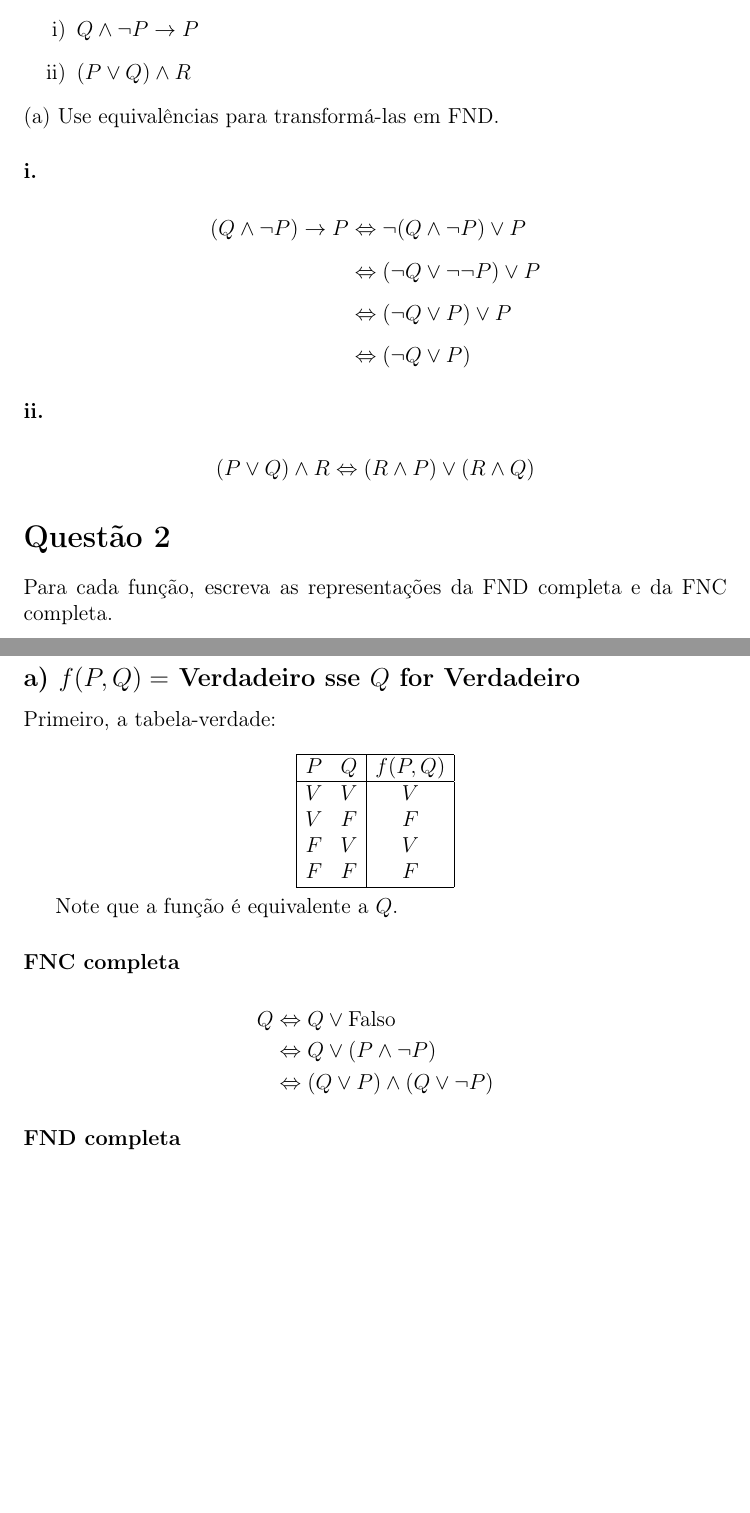
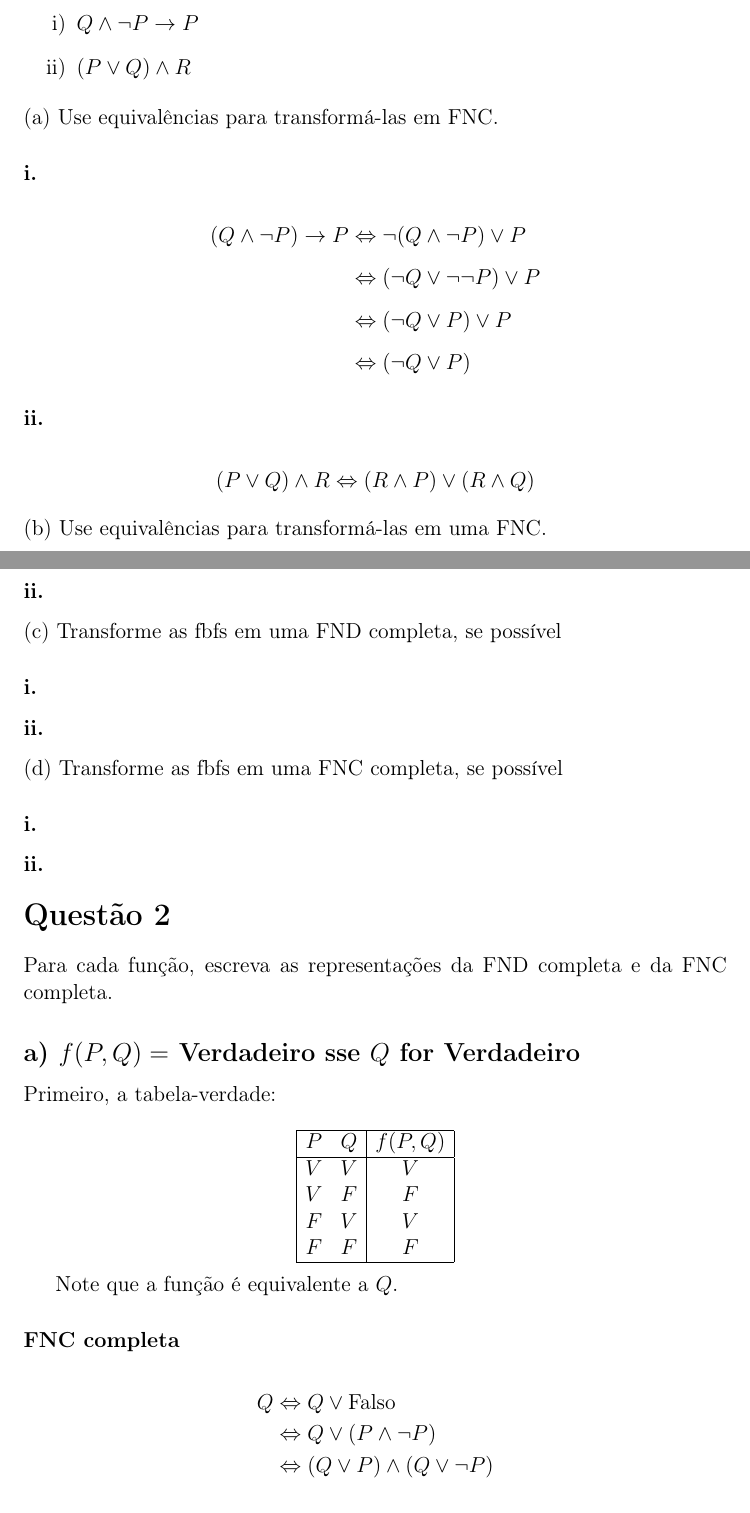
Before and after one commit to schwaad/FMC3-Trabalhos, a LaTeX document (trabalho06/main.tex, which reads trabalho06/questao1.tex): two parts of pages 1 and 2 of 3 before the commit and two parts of pages 1 and 2 of 4 after it, joined at a grey line, cut so that both start at the same text, the shorter picture padded with empty space. Compiled offline with pdfLaTeX.

Commit message:
montando estrutura das questõs 1 e 3

```diff
--- a/trabalho06/questao1.tex
+++ b/trabalho06/questao1.tex
@@ -8,7 +8,7 @@ Dadas as fórmulas:
 \end{enumerate}
 
 \noindent
-(a) Use equivalências para transformá-las em FND.
+(a) Use equivalências para transformá-las em FNC.
 
 \subsubsection*{i.}
 \begin{align*}
@@ -24,3 +24,22 @@ Dadas as fórmulas:
     (P \lor Q) \land R
     &\Leftrightarrow (R \land P) \lor (R \land Q)
 \end{align*}
+
+
+\noindent
+(b) Use equivalências para transformá-las em uma FNC.
+
+\subsubsection*{i.}
+\subsubsection*{ii.}
+
+\noindent
+(c) Transforme as fbfs em uma FND completa, se possível
+
+\subsubsection*{i.}
+\subsubsection*{ii.}
+
+\noindent
+(d) Transforme as fbfs em uma FNC completa, se possível
+
+\subsubsection*{i.}
+\subsubsection*{ii.}
```
Also changed, not shown: trabalho06/questao3.tex (+15 -0 lines), trabalho06/main.pdf, 5 other files.
